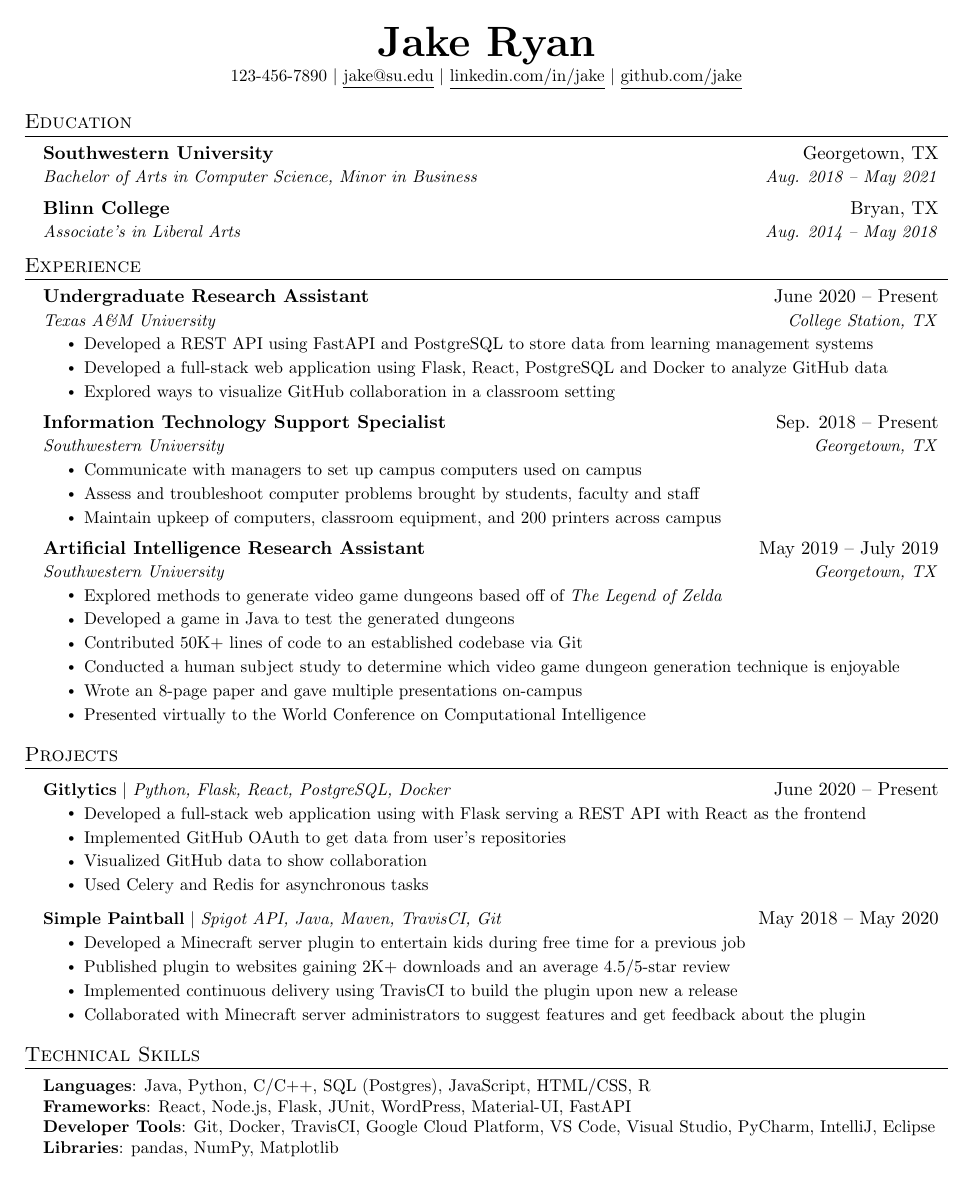
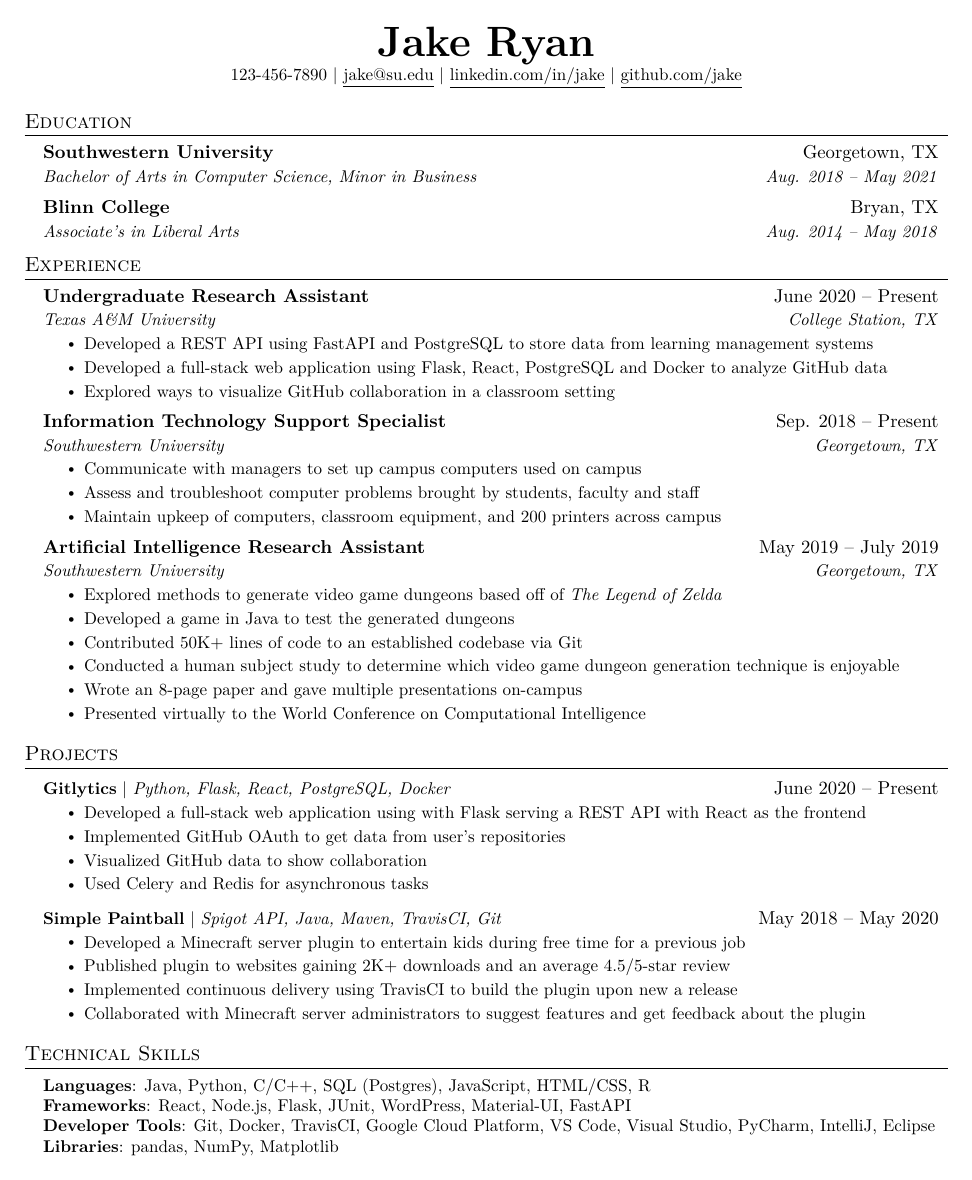
Before and after one commit to paualdea/opencode-cv-skill, a LaTeX document (templates/template.tex): the whole page. Compiled offline with pdfLaTeX.

Commit message:
Incorporación UTF-8

```diff
--- a/templates/template.tex
+++ b/templates/template.tex
@@ -98,6 +98,14 @@
 \newcommand{\resumeSubHeadingListEnd}{\end{itemize}}
 \newcommand{\resumeItemListStart}{\begin{itemize}}
 \newcommand{\resumeItemListEnd}{\end{itemize}\vspace{-5pt}}
+
+% ==========================================
+% CODIFICACIÓN Y SOPORTE DE IDIOMA (ATS & COPY-PASTE CLEAN)
+% ==========================================
+\usepackage[utf8]{inputenc}       % Lectura directa de caracteres UTF-8 en el .tex
+\usepackage[T1]{fontenc}          % Codificación de 8 bits: genera glifos únicos para á, é, í, ó, ú, ñ
+\usepackage{lmodern}              % Fuentes vectoriales nítidas (evita fuentes pixeladas con T1)
+\usepackage[spanish,es-tabla]{babel} % Reglas de partición silábica y nombres en español
 
 %-------------------------------------------
 %%%%%%  RESUME STARTS HERE  %%%%%%%%%%%%%%%%%%%%%%%%%%%%
```
